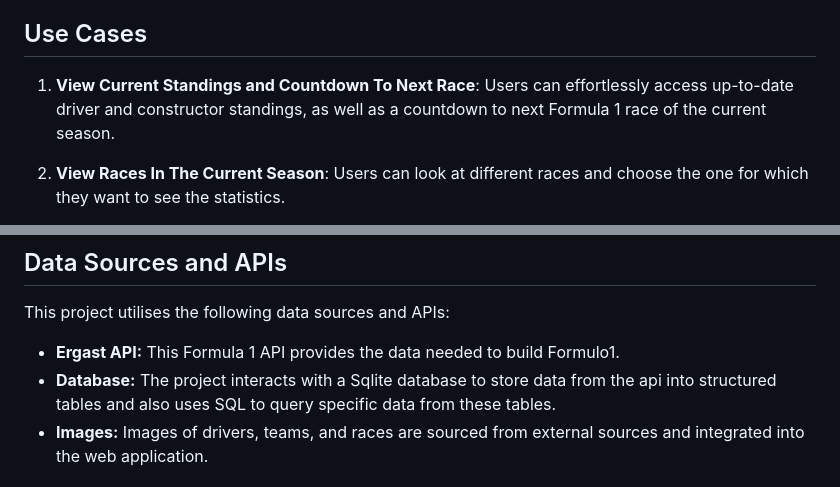
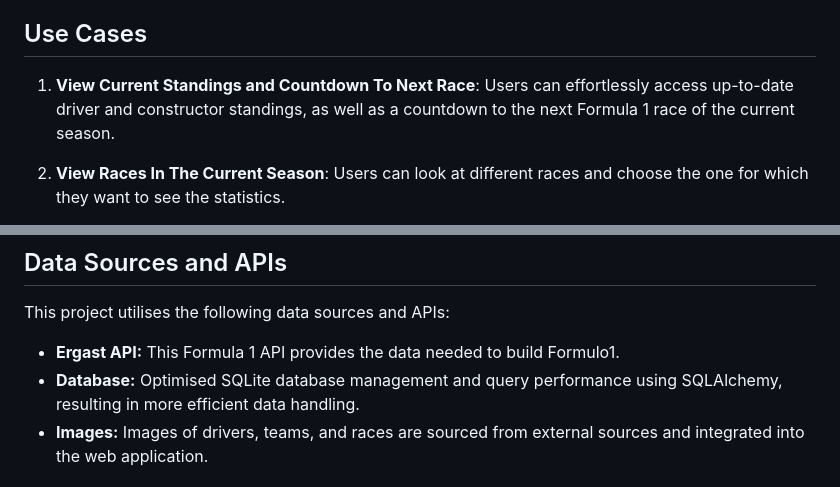
Before and after one commit to ZDiriye/Formulo1, a Markdown page: README.md, 2 parts joined by grey strips. GitHub-like rendering.

Commit message:
Saving Work

```diff
--- a/README.md
+++ b/README.md
@@ -5,7 +5,7 @@
 Formulo 1 is a web application designed to provide users with real-time updates and information about Formula 1 racing. This application offers a user-friendly interface that allows users to access statistics related to Formula 1, including race standings, schedules, race details and current driver's and team's form. Formulo 1 keeps users informed about the latest racing events and statistical insights.
 
 ## Use Cases
-1. **View Current Standings and Countdown To Next Race**: Users can effortlessly access up-to-date driver and constructor standings, as well as a countdown to next Formula 1 race of the current season.
+1. **View Current Standings and Countdown To Next Race**: Users can effortlessly access up-to-date driver and constructor standings, as well as a countdown to the next Formula 1 race of the current season.
 
 2. **View Races In The Current Season**: Users can look at different races and choose the one for which they want to see the statistics.
 
@@ -47,7 +47,7 @@ Formulo 1 is a web application designed to provide users with real-time updates
 This project utilises the following data sources and APIs:
 
 - **Ergast API:** This Formula 1 API provides the data needed to build Formulo1.
-- **Database:** The project interacts with a Sqlite database to store data from the api into structured tables and also uses SQL to query specific data from these tables.
+- **Database:** Optimised SQLite database management and query performance using SQLAlchemy, resulting in more efficient data handling.
 - **Images:** Images of drivers, teams, and races are sourced from external sources and integrated into the web application.
 
 
```
